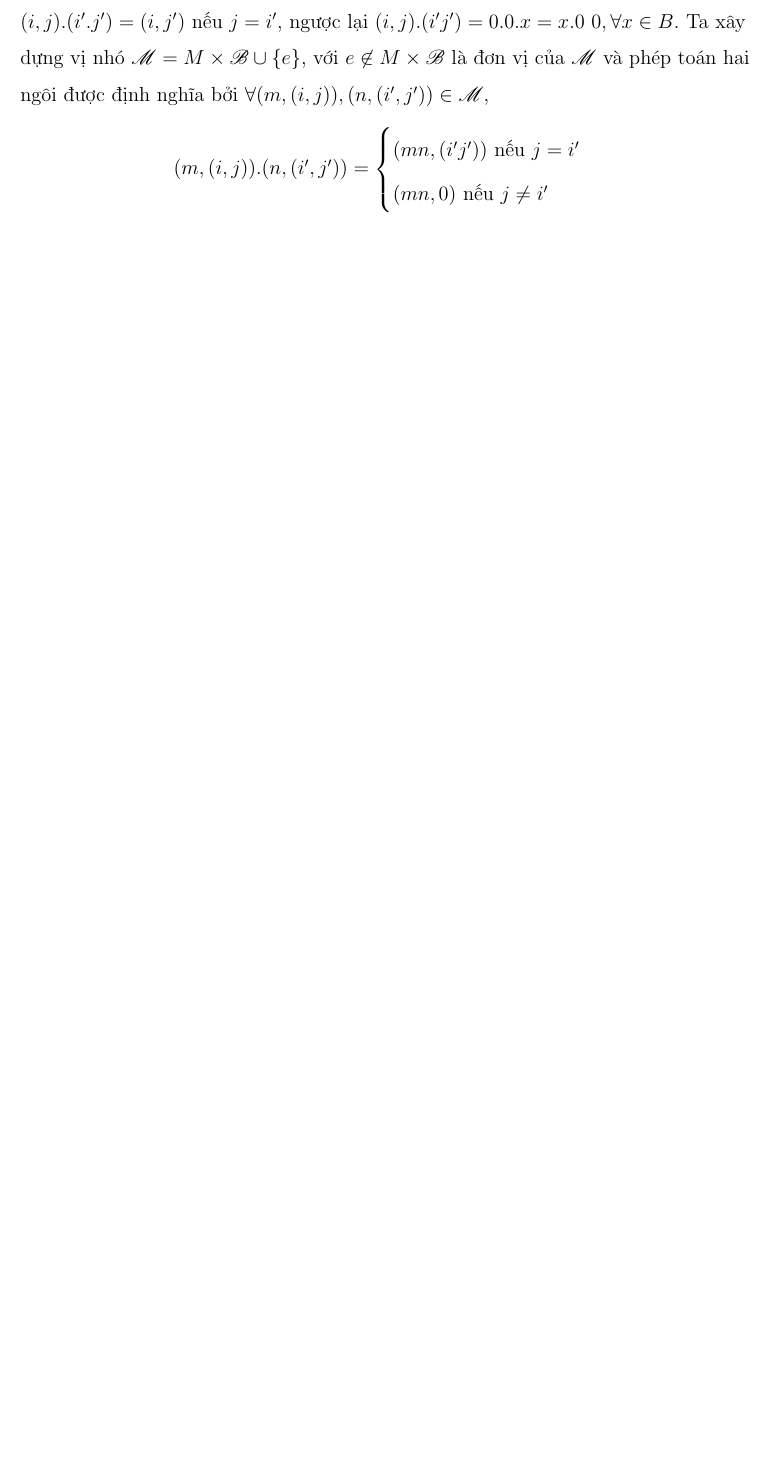
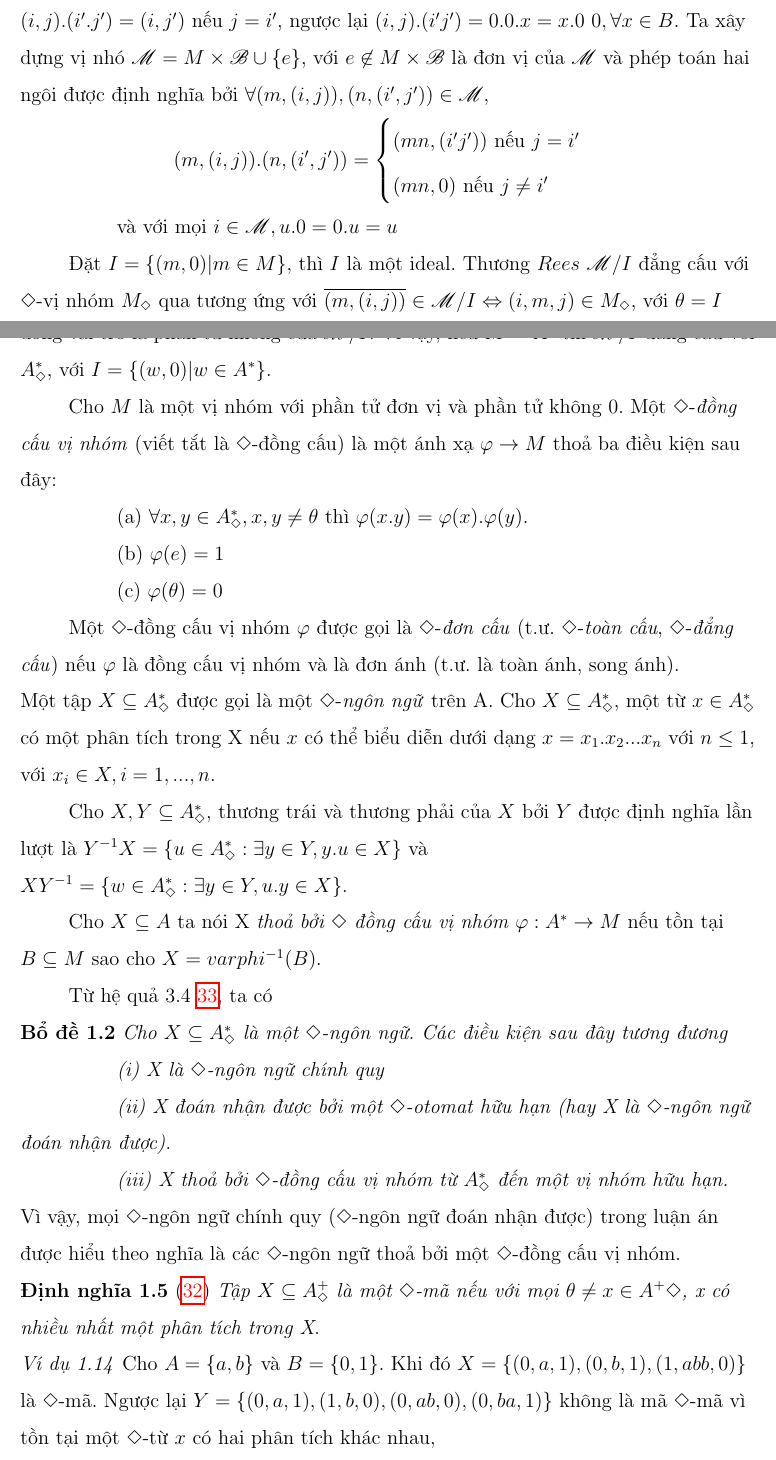
Before and after one commit to hoangnghiem205/thesis, a LaTeX book (khoaluan.tex, which reads chuong1.tex): part of page 25 of 89 before the commit and two parts of pages 25 and 26 of 91 after it, the two joined at a grey line, cut so that both start at the same text, the shorter picture padded with empty space. Compiled offline with pdfLaTeX.

Commit message:
writing 1.6.2

```diff
--- a/chuong1.tex
+++ b/chuong1.tex
@@ -511,3 +511,23 @@ $
         (mn, 0) \text{  nếu     }  j \ne i'
     \end{cases}
 $
+\begin{flushleft}
+\hspace{20mm}và với mọi $i \in \mathcal{M}, u.0 = 0.u = u$ \\
+\hspace{10mm}Đặt $I = \{ (m,0) | m \in M \}$, thì $I$ là một ideal. Thương $Rees$ $\mathcal{M}/I$ đẳng cấu với $\Diamond$-vị nhóm $M_\Diamond$ qua tương ứng với $\overline{(m,(i,j))} \in \mathcal{M}/I \Leftrightarrow (i,m,j) \in M_\Diamond$, với $\theta = I$ đóng vai trò là phần tử không của $\mathcal{M}/I$. Vì vậy, nếu $M = A^*$ thì $\mathcal{M}/I$ đẳng cấu với $A^*_\Diamond$, với $I = \{ (w,0) | w \in A^* \}$.\\
+\hspace{10mm}Cho $M$ là một vị nhóm với phần tử đơn vị và phần tử không 0. Một $\Diamond$-\textit{đồng cấu vị nhóm} (viết tắt là $\Diamond$-đồng cấu) là một ánh xạ $\varphi \to M$ thoả ba điều kiện sau đây:\\
+\hspace{20mm}(a) $\forall x,y \in A^*_\Diamond,x,y \ne \theta$ thì $\varphi(x.y) = \varphi(x).\varphi(y) $.\\
+\hspace{20mm}(b) $\varphi(e) = 1$\\
+\hspace{20mm}(c) $\varphi(\theta) = 0$\\
+\hspace{10mm}Một $\Diamond$-đồng cấu vị nhóm $\varphi$ được gọi là $\Diamond$-\textit{đơn cấu} (t.ư. $\Diamond$-\textit{toàn cấu}, $\Diamond$-\textit{đẳng cấu}) nếu $\varphi$ là đồng cấu vị nhóm và là đơn ánh (t.ư. là toàn ánh, song ánh).
+\hspace{10mm}Một tập $X \subseteq A^*_\Diamond$ được gọi là một $\Diamond$-\textit{ngôn ngữ} trên A. Cho $X \subseteq A^*_\Diamond$, một từ $x \in A^*_\Diamond$ có một phân tích trong X nếu $x$ có thể biểu diễn dưới dạng $x = x_1.x_2...x_n$ với $n \le 1$, với $x_i \in X, i = 1,...,n$.\\
+\hspace{10mm}Cho $X,Y \subseteq A^*_\Diamond$, thương trái và thương phải của $X$ bởi $Y$ được định nghĩa lần lượt là $Y^{-1}X = \{ u \in A^*_\Diamond : \exists y \in Y , y.u \in X \}$ và $XY^{-1} = \{ w \in A^*_\Diamond : \exists y \in Y, u.y \in X \}$.\\
+\hspace{10mm}Cho $X \subseteq A$ ta nói X \textit{thoả bởi $\Diamond$ đồng cấu vị nhóm $\varphi : A^* \to M$} nếu tồn tại $B \subseteq M$ sao cho $X = varphi^{-1}(B)$.\\
+\hspace{10mm}Từ hệ quả 3.4 \hyperlink{page.81}{\textcolor{red}{33}}, ta có\\
+\textbf{Bổ đề 1.2} \textit{Cho $X \subseteq A^*_\Diamond$ là một $\Diamond$-ngôn ngữ. Các điều kiện sau đây tương đương\\
+\hspace{20mm}(i) X là $\Diamond$-ngôn ngữ chính quy \\
+\hspace{20mm}(ii) X đoán nhận được bởi một $\Diamond$-otomat hữu hạn (hay X là $\Diamond$-ngôn ngữ đoán nhận được).\\
+\hspace{20mm}(iii) X thoả bởi $\Diamond$-đồng cấu vị nhóm từ $A^*_\Diamond$ đến một vị nhóm hữu hạn.
+}
+Vì vậy, mọi $\Diamond$-ngôn ngữ chính quy ($\Diamond$-ngôn ngữ đoán nhận được) trong luận án được hiểu theo nghĩa là các $\Diamond$-ngôn ngữ thoả bởi một $\Diamond$-đồng cấu vị nhóm.\\
+\textbf{Định nghĩa 1.5} (\hyperlink{page.81}{\textcolor{red}{32}})  \textit{Tập $X \subseteq A^+_\Diamond$ là một $\Diamond$-mã nếu với mọi $\theta \ne x \in A^+\Diamond$, x có nhiều nhất một phân tích trong X}.\\
+\textit{Ví dụ 1.14}     Cho $A = \{ a,b \}$ và $B = \{ 0,1 \}$. Khi đó $X = \{ (0,a,1), (0,b,1), (1,abb,0) \}$ là $\Diamond$-mã. Ngược lại $Y = \{ (0,a,1), (1,b,0), (0,ab,0), (0, ba, 1) \}$ không là mã $\Diamond$-mã vì tồn tại một $\Diamond$-từ $x$ có hai phân tích khác nhau, $x = (0,ababab,0) = (0,ab,0), (0,ab,0), (0,ab,0) = (0,a,1)(1,b,0)(0,ab,0)(0,ab,0)$.\\
```
Also changed, not shown: chuong1.tex (26 more changed lines).
